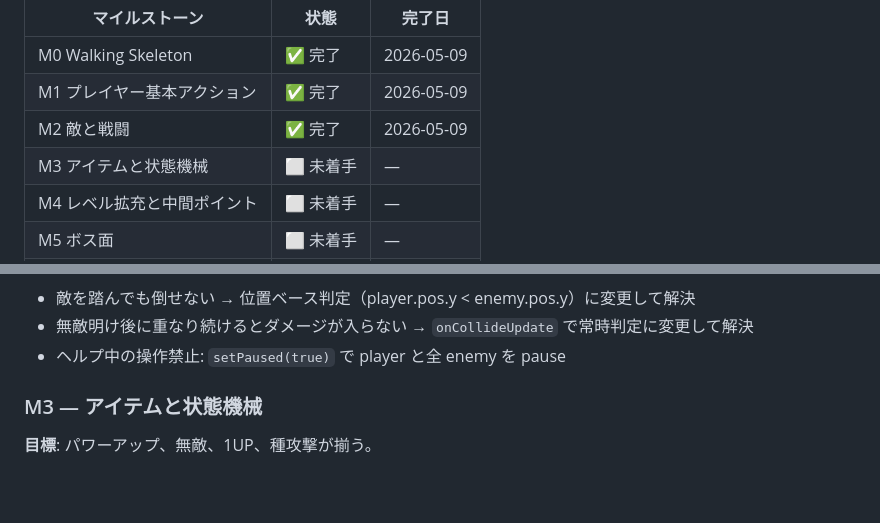
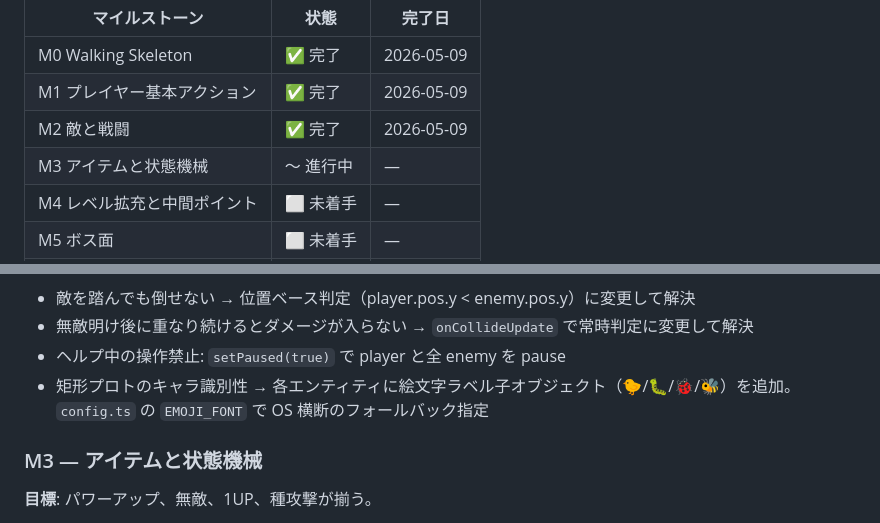
Before and after one commit to nayutaroo/mario-like-game, a Markdown page: docs/tech/implementation-plan.md, 2 parts joined by grey strips. Drawn GitHub-style; blank space fills up the shorter version.

Commit message:
chore: M3 を 〜 進行中 に更新

```diff
--- a/docs/tech/implementation-plan.md
+++ b/docs/tech/implementation-plan.md
@@ -20,7 +20,7 @@
 | M0 Walking Skeleton | ✅ 完了 | 2026-05-09 |
 | M1 プレイヤー基本アクション | ✅ 完了 | 2026-05-09 |
 | M2 敵と戦闘 | ✅ 完了 | 2026-05-09 |
-| M3 アイテムと状態機械 | ⬜ 未着手 | — |
+| M3 アイテムと状態機械 | 〜 進行中 | — |
 | M4 レベル拡充と中間ポイント | ⬜ 未着手 | — |
 | M5 ボス面 | ⬜ 未着手 | — |
 | M6 隠しエリア・ボーナス面 | ⬜ 未着手 | — |
@@ -82,6 +82,7 @@
 - 敵を踏んでも倒せない → 位置ベース判定（player.pos.y < enemy.pos.y）に変更して解決
 - 無敵明け後に重なり続けるとダメージが入らない → `onCollideUpdate` で常時判定に変更して解決
 - ヘルプ中の操作禁止: `setPaused(true)` で player と全 enemy を pause
+- 矩形プロトのキャラ識別性 → 各エンティティに絵文字ラベル子オブジェクト（🐤/🐛/🐞/🐝）を追加。`config.ts` の `EMOJI_FONT` で OS 横断のフォールバック指定
 
 ### M3 — アイテムと状態機械
 
```
